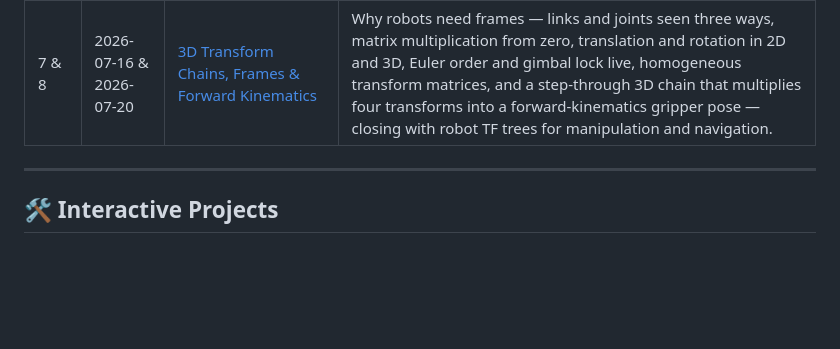
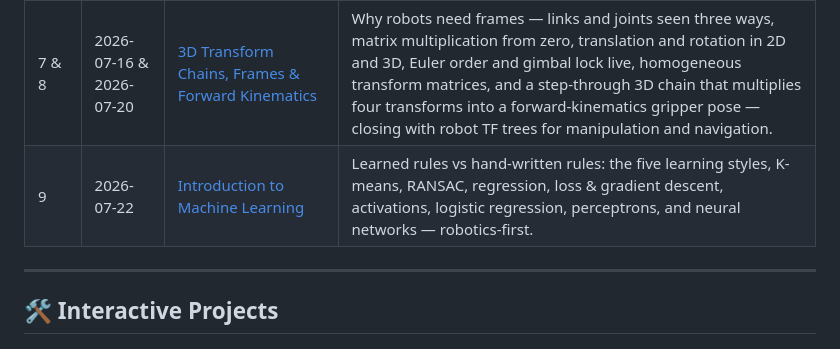
Before and after one commit to shashank3199/shashank3199.github.io, a Markdown page: README.md, the part around the change. GitHub-like rendering; blank space fills up the shorter version.

Commit message:
Add lesson details for Day 9 in README.md; include topic and link for Introduction to Machine Learning

```diff
--- a/README.md
+++ b/README.md
@@ -25,6 +25,7 @@ A hands-on course that takes students from the underlying math up through search
 | 5         | 2026-07-08                  | [Images, Pixels, RGB & Basic Image Processing](https://shashank3199.github.io/images-pixels-and-rgb/)                        | What a robot's camera actually delivers — a grid of numbers: pixels, binary masks, grayscale and thresholding, RGB channels with a light mixer, then a live playground where brightness, contrast, saturation, blur, edges and cropping are all visible pixel arithmetic — ending with a hand-built color-mask → bounding-box → centroid detector.                     |
 | 6         | 2026-07-13                  | [Probability, Statistics & Sensor Uncertainty](https://shashank3199.github.io/probability-statistics-and-uncertainty/)       | Probability as set-counting (coins, dice, the 6×6 two-dice grid), statistics as data-summarizing (mean/median/mode, frequency tables, quartiles, standard deviation), and a robot sensor-uncertainty playground that ties both into a Safe/Caution/Stop decision.                                                                                                      |
 | 7 &amp; 8 | 2026-07-16 &amp; 2026-07-20 | [3D Transform Chains, Frames & Forward Kinematics](https://shashank3199.github.io/frames-transforms-and-forward-kinematics/) | Why robots need frames — links and joints seen three ways, matrix multiplication from zero, translation and rotation in 2D and 3D, Euler order and gimbal lock live, homogeneous transform matrices, and a step-through 3D chain that multiplies four transforms into a forward-kinematics gripper pose — closing with robot TF trees for manipulation and navigation. |
+| 9         | 2026-07-22                  | [Introduction to Machine Learning](https://shashank3199.github.io/intro-to-machine-learning/)                                | Learned rules vs hand-written rules: the five learning styles, K-means, RANSAC, regression, loss & gradient descent, activations, logistic regression, perceptrons, and neural networks — robotics-first.                                                                                                                                                              |
 
 ---
 
```
